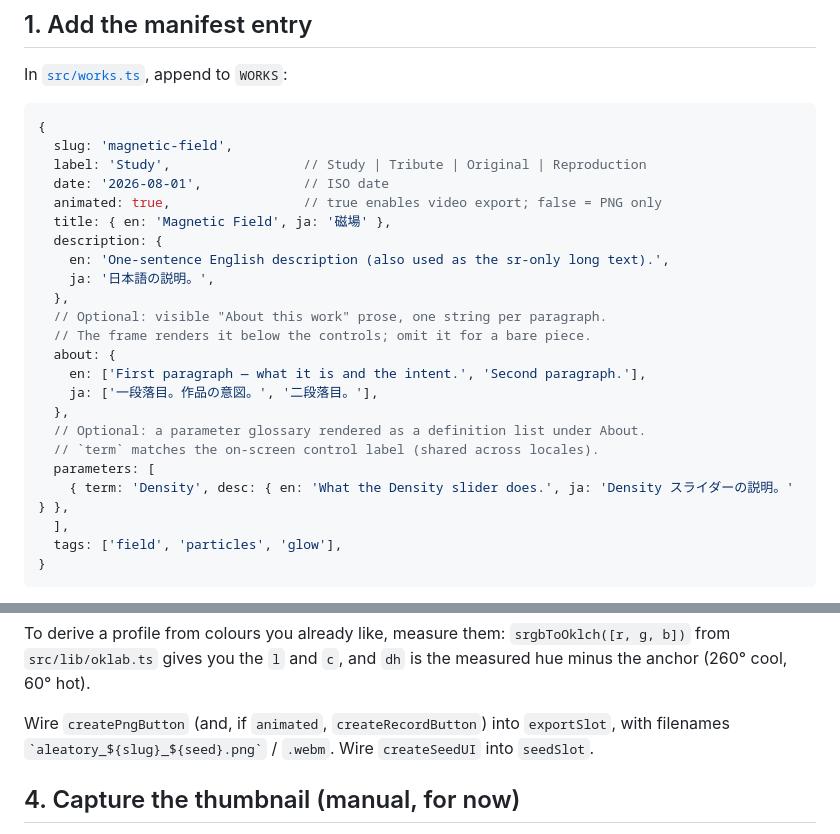
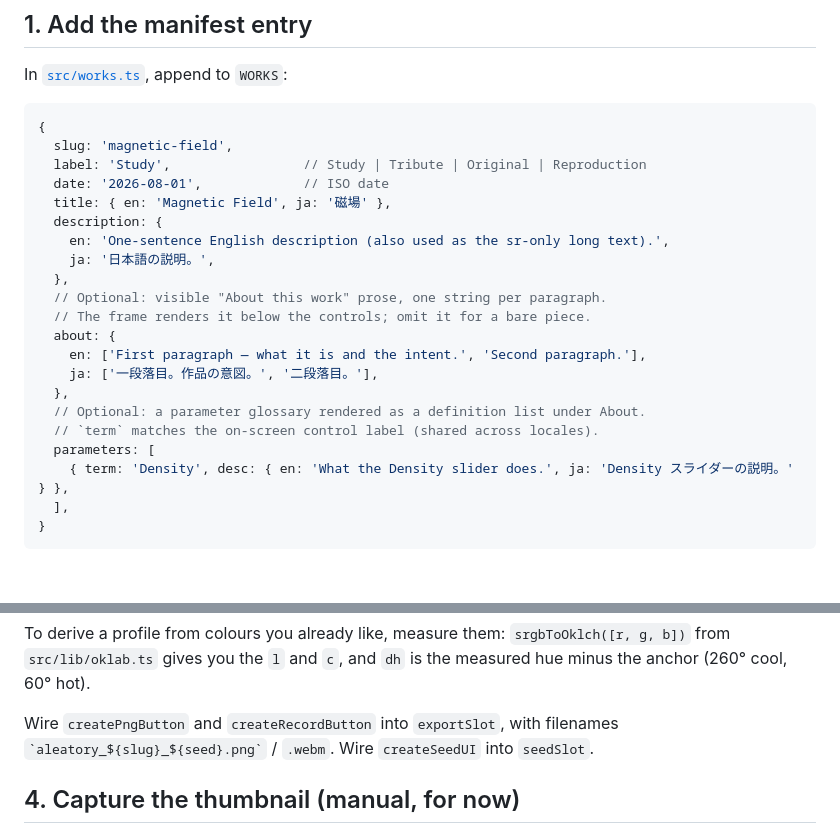
Before and after one commit to sadah/aleatory, a Markdown page: docs/ADD_A_WORK.md, 2 parts joined by grey strips. GitHub-like rendering; blank space fills up the shorter version.

````diff
--- a/docs/ADD_A_WORK.md
+++ b/docs/ADD_A_WORK.md
@@ -16,7 +16,6 @@ In [`src/works.ts`](../src/works.ts), append to `WORKS`:
   slug: 'magnetic-field',
   label: 'Study',                 // Study | Tribute | Original | Reproduction
   date: '2026-08-01',             // ISO date
-  animated: true,                 // true enables video export; false = PNG only
   title: { en: 'Magnetic Field', ja: '磁場' },
   description: {
     en: 'One-sentence English description (also used as the sr-only long text).',
@@ -33,7 +32,6 @@ In [`src/works.ts`](../src/works.ts), append to `WORKS`:
   parameters: [
     { term: 'Density', desc: { en: 'What the Density slider does.', ja: 'Density スライダーの説明。' } },
   ],
-  tags: ['field', 'particles', 'glow'],
 }
 ```
 
@@ -159,7 +157,7 @@ To derive a profile from colours you already like, measure them:
 `srgbToOklch([r, g, b])` from `src/lib/oklab.ts` gives you the `l` and `c`, and
 `dh` is the measured hue minus the anchor (260° cool, 60° hot).
 
-Wire `createPngButton` (and, if `animated`, `createRecordButton`) into
+Wire `createPngButton` and `createRecordButton` into
 `exportSlot`, with filenames `` `aleatory_${slug}_${seed}.png` `` /
 `` .webm ``. Wire `createSeedUI` into `seedSlot`.
 
````
Also changed, not shown: docs/ARCHITECTURE.md (+1 -2 lines), docs/STATUS.md (+48 -5 lines).
